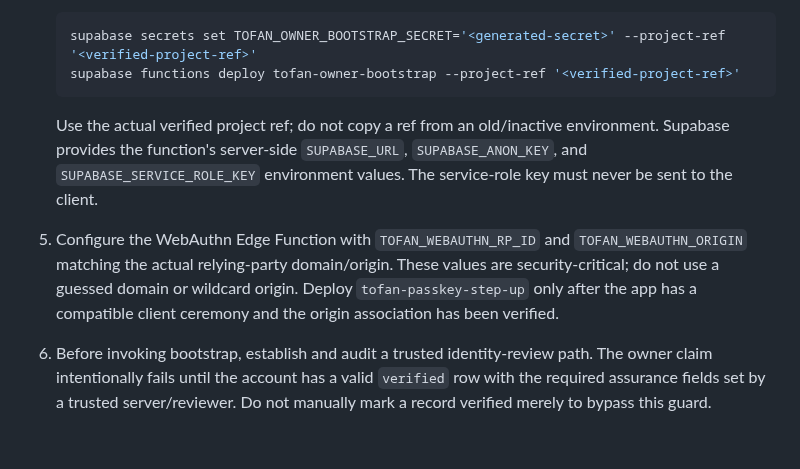
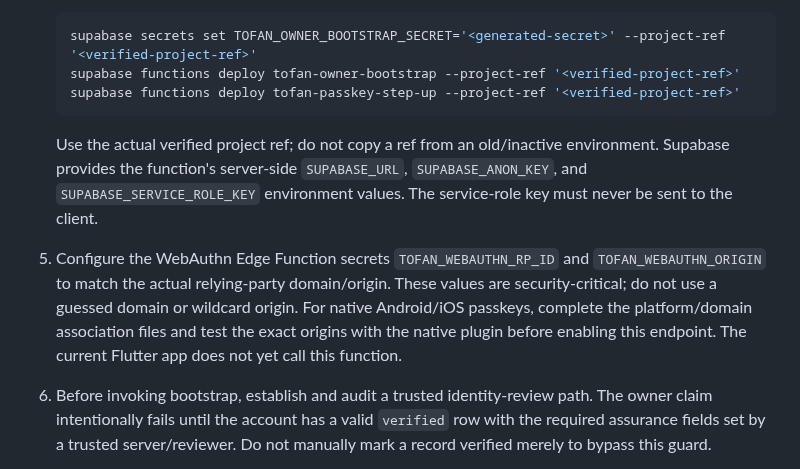
Before and after one commit to 781991937/TOFAN_ai-, a Markdown page: docs/TOFAN_ID_OWNER_BOOTSTRAP_RUNBOOK.md, the part around the change. Rendered like a GitHub page; blank space fills up the shorter version.

Commit message:
docs: clarify passkey function deployment and native association prerequisites

````diff
--- a/docs/TOFAN_ID_OWNER_BOOTSTRAP_RUNBOOK.md
+++ b/docs/TOFAN_ID_OWNER_BOOTSTRAP_RUNBOOK.md
@@ -28,10 +28,11 @@ A server-side WebAuthn step-up ceremony has also been added using the pinned `@s
    ```sh
    supabase secrets set TOFAN_OWNER_BOOTSTRAP_SECRET='<generated-secret>' --project-ref '<verified-project-ref>'
    supabase functions deploy tofan-owner-bootstrap --project-ref '<verified-project-ref>'
+   supabase functions deploy tofan-passkey-step-up --project-ref '<verified-project-ref>'
    ```
 
    Use the actual verified project ref; do not copy a ref from an old/inactive environment. Supabase provides the function's server-side `SUPABASE_URL`, `SUPABASE_ANON_KEY`, and `SUPABASE_SERVICE_ROLE_KEY` environment values. The service-role key must never be sent to the client.
-5. Configure the WebAuthn Edge Function with `TOFAN_WEBAUTHN_RP_ID` and `TOFAN_WEBAUTHN_ORIGIN` matching the actual relying-party domain/origin. These values are security-critical; do not use a guessed domain or wildcard origin. Deploy `tofan-passkey-step-up` only after the app has a compatible client ceremony and the origin association has been verified.
+5. Configure the WebAuthn Edge Function secrets `TOFAN_WEBAUTHN_RP_ID` and `TOFAN_WEBAUTHN_ORIGIN` to match the actual relying-party domain/origin. These values are security-critical; do not use a guessed domain or wildcard origin. For native Android/iOS passkeys, complete the platform/domain association files and test the exact origins with the native plugin before enabling this endpoint. The current Flutter app does not yet call this function.
 6. Before invoking bootstrap, establish and audit a trusted identity-review path. The owner claim intentionally fails until the account has a valid `verified` row with the required assurance fields set by a trusted server/reviewer. Do not manually mark a record verified merely to bypass this guard.
 7. Invoke the bootstrap function only from a freshly authenticated account and transmit the bootstrap secret over HTTPS. Treat the secret as consumed once an owner is assigned; rotate/remove the function secret immediately afterward. The database also enforces one-time use, so retries after success must fail.
 8. Verify that one owner row exists, client roles cannot read or alter it, a second claim fails, and the audit trail contains no secret or identity-document contents.
````
